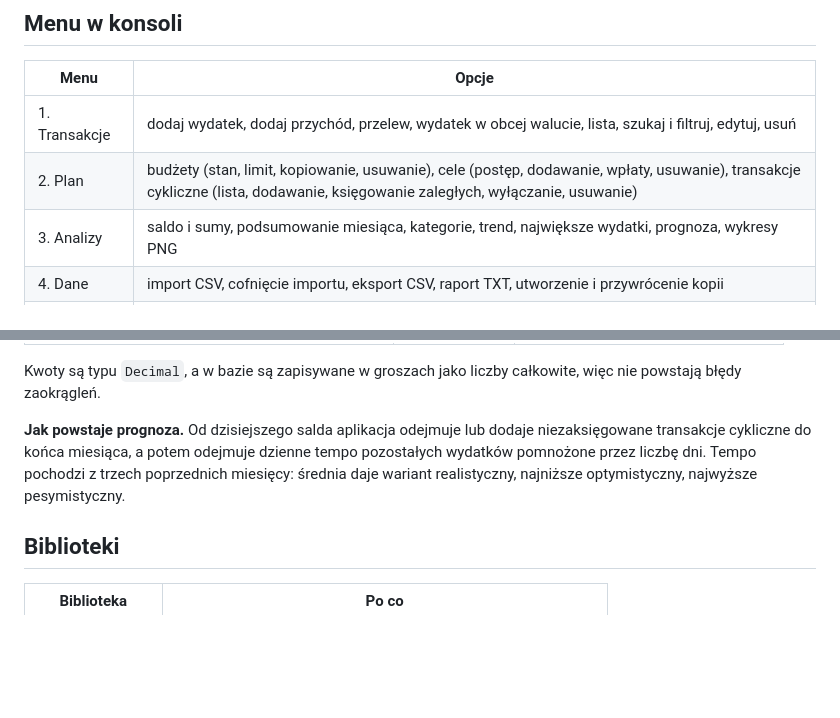
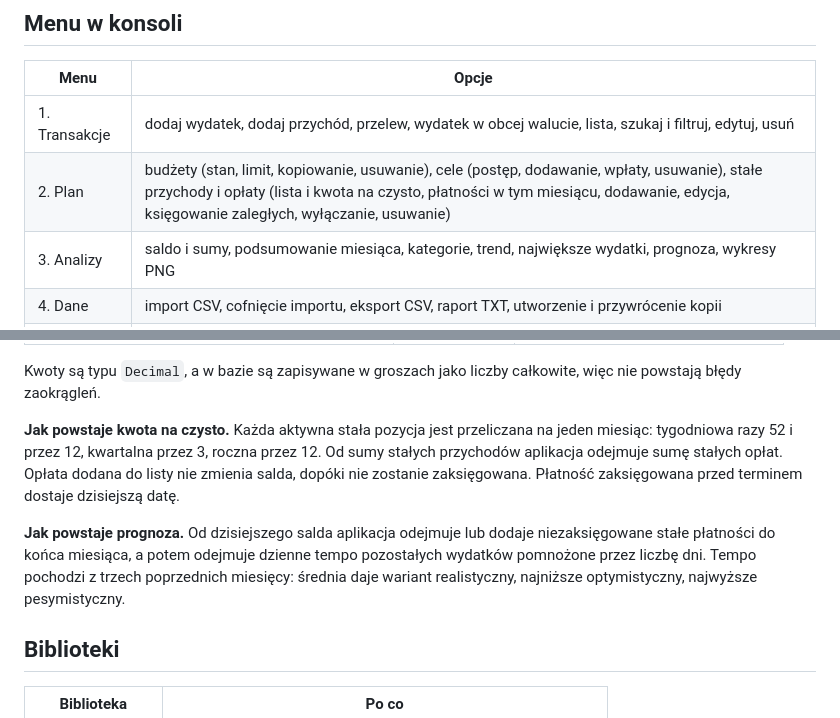
Before and after one commit to PSkrzyp11/skarbonka, a Markdown page: README.md, 2 parts joined by grey strips. Drawn GitHub-style; blank space fills up the shorter version.

```diff
--- a/README.md
+++ b/README.md
@@ -81,7 +84,7 @@ Testy:
 | Menu | Opcje |
 |---|---|
 | 1. Transakcje | dodaj wydatek, dodaj przychód, przelew, wydatek w obcej walucie, lista, szukaj i filtruj, edytuj, usuń |
-| 2. Plan | budżety (stan, limit, kopiowanie, usuwanie), cele (postęp, dodawanie, wpłaty, usuwanie), transakcje cykliczne (lista, dodawanie, księgowanie zaległych, wyłączanie, usuwanie) |
+| 2. Plan | budżety (stan, limit, kopiowanie, usuwanie), cele (postęp, dodawanie, wpłaty, usuwanie), stałe przychody i opłaty (lista i kwota na czysto, płatności w tym miesiącu, dodawanie, edycja, księgowanie zaległych, wyłączanie, usuwanie) |
 | 3. Analizy | saldo i sumy, podsumowanie miesiąca, kategorie, trend, największe wydatki, prognoza, wykresy PNG |
 | 4. Dane | import CSV, cofnięcie importu, eksport CSV, raport TXT, utworzenie i przywrócenie kopii |
 | 5. Ustawienia | konta, kategorie, reguły kategorii, profile CSV banków, próg ostrzeżeń |
@@ -139,7 +143,9 @@ Zależności idą w jedną stronę: `ui` lub `gui -> services -> storage`, a z `
 
 Kwoty są typu `Decimal`, a w bazie są zapisywane w groszach jako liczby całkowite, więc nie powstają błędy zaokrągleń.
 
-**Jak powstaje prognoza.** Od dzisiejszego salda aplikacja odejmuje lub dodaje niezaksięgowane transakcje cykliczne do końca miesiąca, a potem odejmuje dzienne tempo pozostałych wydatków pomnożone przez liczbę dni. Tempo pochodzi z trzech poprzednich miesięcy: średnia daje wariant realistyczny, najniższe optymistyczny, najwyższe pesymistyczny.
+**Jak powstaje kwota na czysto.** Każda aktywna stała pozycja jest przeliczana na jeden miesiąc: tygodniowa razy 52 i przez 12, kwartalna przez 3, roczna przez 12. Od sumy stałych przychodów aplikacja odejmuje sumę stałych opłat. Opłata dodana do listy nie zmienia salda, dopóki nie zostanie zaksięgowana. Płatność zaksięgowana przed terminem dostaje dzisiejszą datę.
+
+**Jak powstaje prognoza.** Od dzisiejszego salda aplikacja odejmuje lub dodaje niezaksięgowane stałe płatności do końca miesiąca, a potem odejmuje dzienne tempo pozostałych wydatków pomnożone przez liczbę dni. Tempo pochodzi z trzech poprzednich miesięcy: średnia daje wariant realistyczny, najniższe optymistyczny, najwyższe pesymistyczny.
 
 ## Biblioteki
 
```
Also changed, not shown: other parts of README.md (+7 -3 lines), docs/okno.png, docs/okno_analizy.png, docs/okno_panel.png, docs/okno_stale.png (added), docs/okno_transakcje.png, 1 other file.
